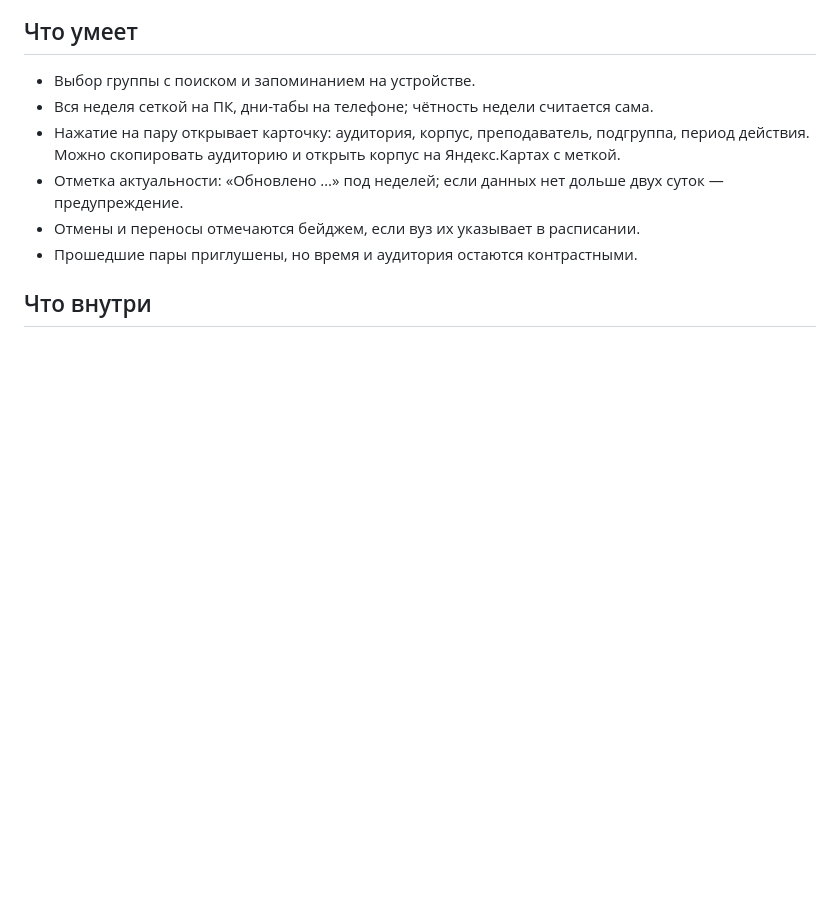
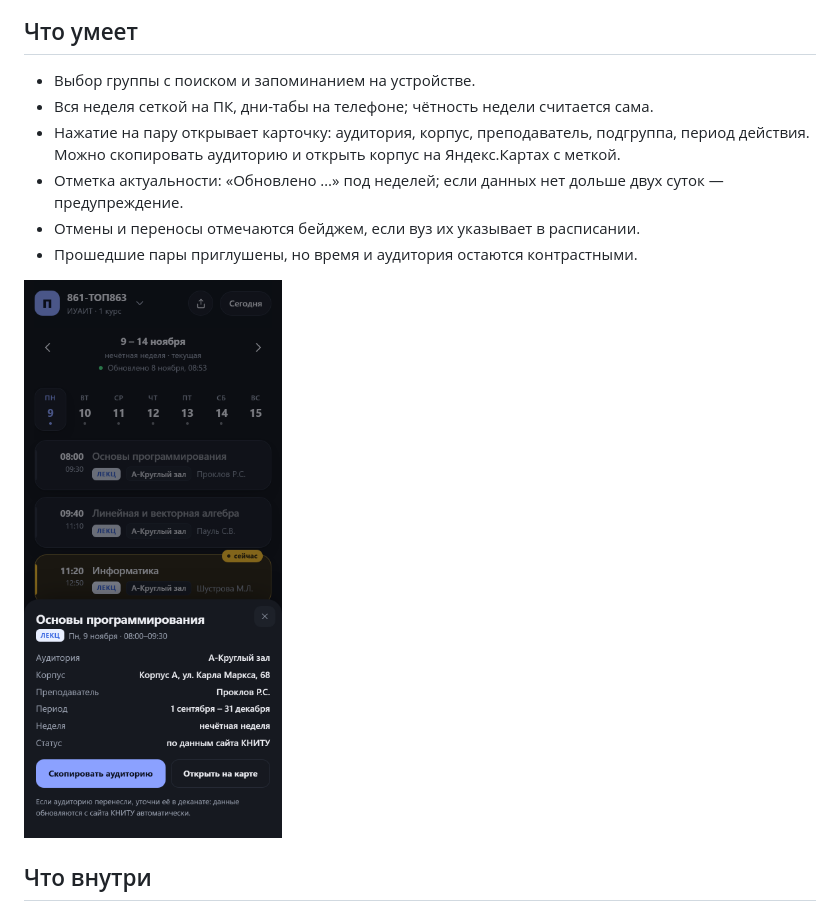
Before and after one commit to samkrusa/pary, a Markdown page: README.md, the part around the change. GitHub-like rendering; pictures changed too: docs/lesson.png (added); blank space fills up the shorter version.

Commit message:
docs: lesson card screenshot

```diff
--- a/README.md
+++ b/README.md
@@ -26,6 +26,8 @@
   двух суток — предупреждение.
 - Отмены и переносы отмечаются бейджем, если вуз их указывает в расписании.
 - Прошедшие пары приглушены, но время и аудитория остаются контрастными.
+
+![Карточка занятия](docs/lesson.png)
 
 ## Что внутри
 
```
